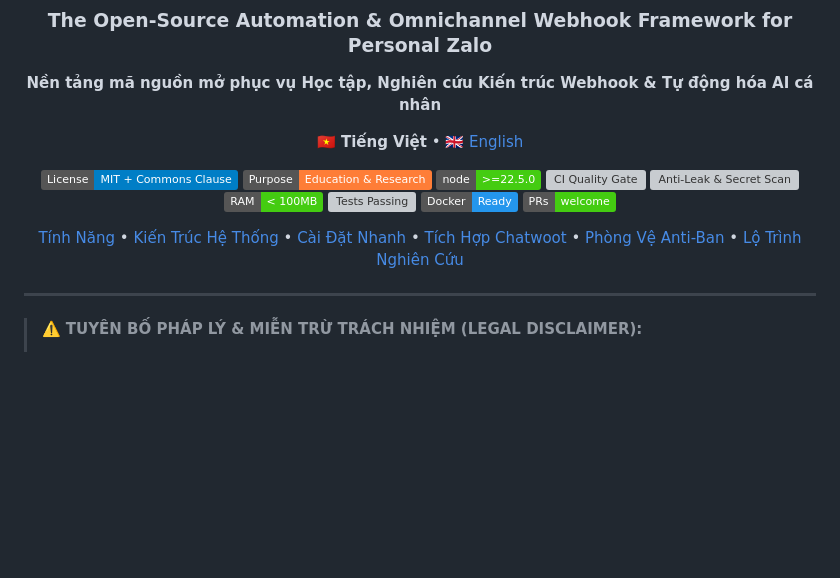
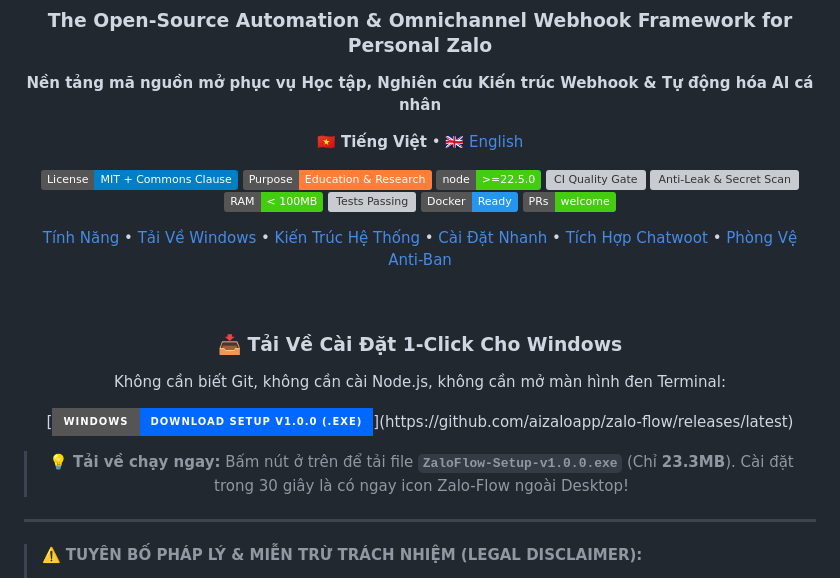
Before and after one commit to aizaloapp/zalo-flow, a Markdown page: README.md, the part around one of its changes. Drawn GitHub-style; badges without logos; blank space fills up the shorter version; grey boxes are pictures that could not be loaded.

Commit message:
docs: add Windows 1-Click download badges and release links

```diff
--- a/README.md
+++ b/README.md
@@ -19,7 +19,17 @@
 [![Docker Ready](https://img.shields.io/badge/Docker-Ready-2496ED?logo=docker&logoColor=white)](docker-compose.yml)
 [![PRs Welcome](https://img.shields.io/badge/PRs-welcome-brightgreen.svg)](CONTRIBUTING.md)
 
-[Tính Năng](#-tính-năng-nổi-bật) • [Kiến Trúc Hệ Thống](#-kiến-trúc-hệ-thống) • [Cài Đặt Nhanh](#-cài-đặt-nhanh-trong-3-phút) • [Tích Hợp Chatwoot](#-hướng-dẫn-tích-hợp-chatwoot) • [Phòng Vệ Anti-Ban](#-hệ-thống-phòng-vệ-anti-ban-3-lớp) • [Lộ Trình Nghiên Cứu](#-lộ-trình-nghiên-cứu-cộng-đồng)
+[Tính Năng](#-tính-năng-nổi-bật) • [Tải Về Windows](#-tải-về-cài-đặt-1-click-cho-windows) • [Kiến Trúc Hệ Thống](#-kiến-trúc-hệ-thống) • [Cài Đặt Nhanh](#-cài-đặt-nhanh-trong-3-phút) • [Tích Hợp Chatwoot](#-hướng-dẫn-tích-hợp-chatwoot) • [Phòng Vệ Anti-Ban](#-hệ-thống-phòng-vệ-anti-ban-3-lớp)
+
+<br/>
+
+### 📥 Tải Về Cài Đặt 1-Click Cho Windows
+
+Không cần biết Git, không cần cài Node.js, không cần mở màn hình đen Terminal:
+
+[![Tải Bản Cài Đặt Windows](https://img.shields.io/badge/Windows-Download%20Setup%20v1.0.0%20(.exe)-0068FF?style=for-the-badge&logo=windows&logoColor=white)](https://github.com/aizaloapp/zalo-flow/releases/latest)
+
+> 💡 **Tải về chạy ngay:** Bấm nút ở trên để tải file **`ZaloFlow-Setup-v1.0.0.exe`** (Chỉ **23.3MB**). Cài đặt trong 30 giây là có ngay icon Zalo-Flow ngoài Desktop!
 
 </div>
 
```
Also changed, not shown: other parts of README.md (+1 -1 lines), README.en.md (+12 -2 lines).
